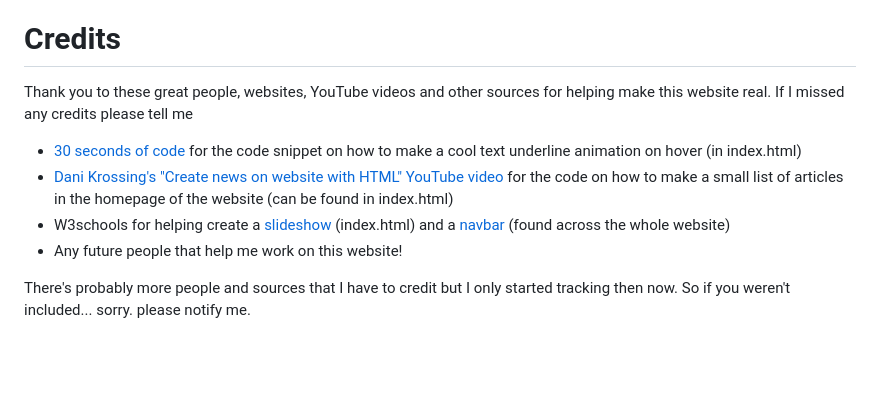
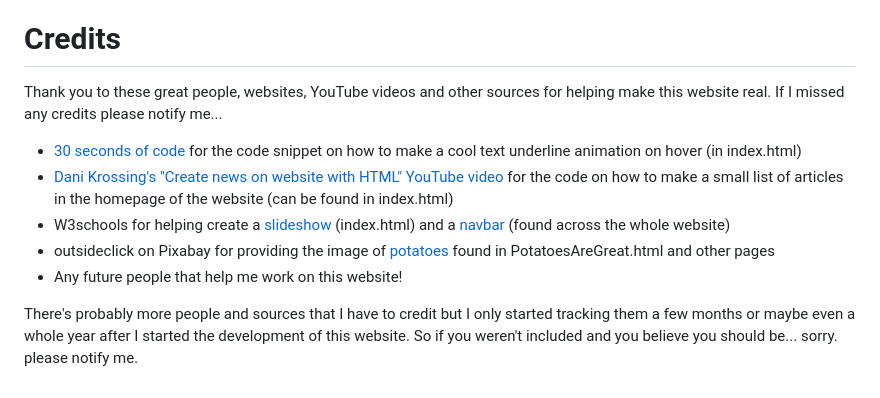
Before and after one commit to Emby01/ErroneousJournalist, a Markdown page: README.md, the part around the change. GitHub-like rendering; blank space fills up the shorter version.

Commit message:
Update README.md
Added potatoes image credit and fixed some typos

```diff
--- a/README.md
+++ b/README.md
@@ -33,11 +33,12 @@ or the footer that doesn't exist, the terrible logo made in Canva, the navbar ta
 Hey, at least there's no advertisements!
 
 # Credits
-Thank you to these great people, websites, YouTube videos and other sources for helping make this website real. If I missed any credits please tell me
+Thank you to these great people, websites, YouTube videos and other sources for helping make this website real. If I missed any credits please notify me...
 
 - [30 seconds of code](https://www.30secondsofcode.org/css/s/hover-underline-animation) for the code snippet on how to make a cool text underline animation on hover (in index.html)
 - [Dani Krossing's "Create news on website with HTML" YouTube video](https://youtu.be/EYBJ_y4dvIU) for the code on how to make a small list of articles in the homepage of the website (can be found in index.html)
 - W3schools for helping create a [slideshow](https://www.w3schools.com/howto/howto_js_slideshow.asp) (index.html) and a [navbar](https://www.w3schools.com/css/css_navbar.asp) (found across the whole website)
+- outsideclick on Pixabay for providing the image of [potatoes](https://emby01.github.io/ErroneousJournalist/) found in PotatoesAreGreat.html and other pages
 - Any future people that help me work on this website!
 
-There's probably more people and sources that I have to credit but I only started tracking then now. So if you weren't included... sorry. please notify me.
+There's probably more people and sources that I have to credit but I only started tracking them a few months or maybe even a whole year after I started the development of this website. So if you weren't included and you believe you should be... sorry. please notify me.
```
